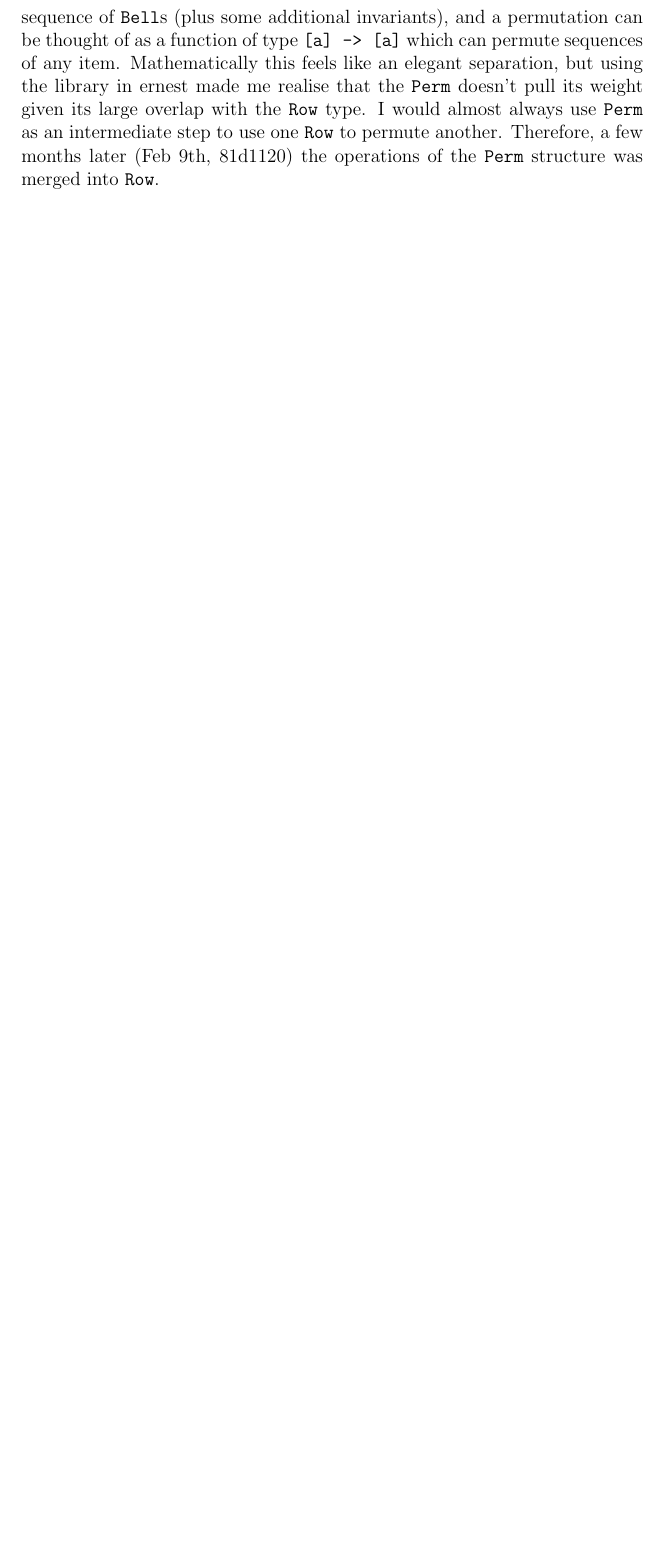
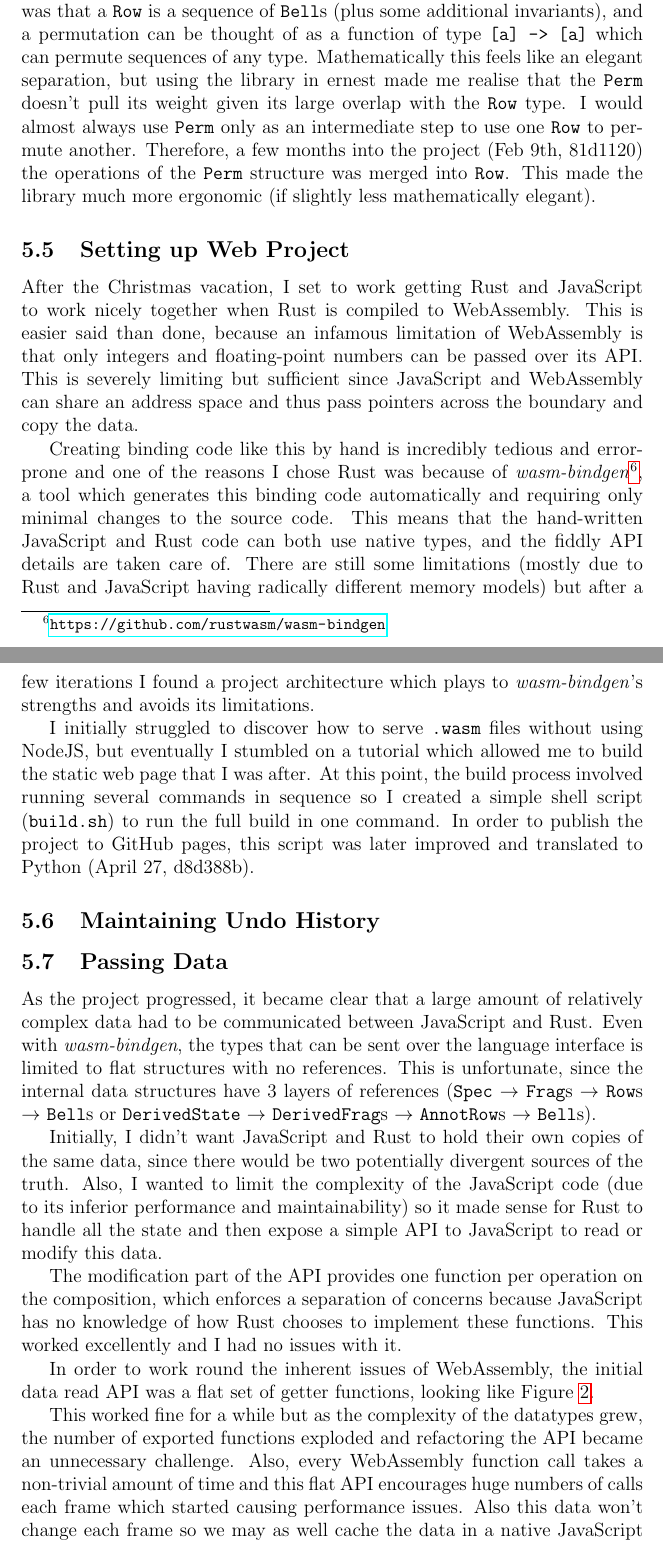
Before and after one commit to kneasle/jigsaw, a LaTeX document (report.tex): part of page 21 of 23 before the commit and two parts of pages 21 and 22 of 26 after it, the two joined at a grey line, cut so that both start at the same text, the shorter picture padded with empty space. Compiled offline with pdfLaTeX.

Commit message:
Continue working on report

```diff
--- a/report.tex
+++ b/report.tex
@@ -631,7 +630,0 @@ Initially, I thought that the concept of rows and permutations were different en
-separate data types.  My thinking was that a \verb|Row| is a sequence of \verb|Bell|s (plus some
-additional invariants), and a permutation can be thought of as a function of type \verb|[a] -> [a]|
-which can permute sequences of any item.  Mathematically this feels like an elegant separation, but
-using the library in ernest made me realise that the \verb|Perm| doesn't pull its weight given its
-large overlap with the \verb|Row| type.  I would almost always use \verb|Perm| as an intermediate
-step to use one \verb|Row| to permute another.  Therefore, a few months later (Feb 9th, 81d1120) the
-operations of the \verb|Perm| structure was merged into \verb|Row|.
@@ -637,0 +637,63 @@ operations of the \verb|Perm| structure was merged into \verb|Row|.
+After taking with Anders, I thought that the concept of rows and permutations were different enough
+to warrant separate data types.  My thinking was that a \verb|Row| is a sequence of \verb|Bell|s
+(plus some additional invariants), and a permutation can be thought of as a function of type
+\verb|[a] -> [a]| which can permute sequences of any type.  Mathematically this feels like an
+elegant separation, but using the library in ernest made me realise that the \verb|Perm| doesn't
+pull its weight given its large overlap with the \verb|Row| type.  I would almost always use
+\verb|Perm| only as an intermediate step to use one \verb|Row| to permute another.  Therefore, a few
+months into the project (Feb 9th, 81d1120) the operations of the \verb|Perm| structure was merged
+into \verb|Row|.  This made the library much more ergonomic (if slightly less mathematically
+elegant).
+
+\subsection{Setting up Web Project}
+
+After the Christmas vacation, I set to work getting Rust and JavaScript to work nicely together when
+Rust is compiled to WebAssembly.  This is easier said than done, because an infamous limitation of
+WebAssembly is that only integers and floating-point numbers can be passed over its API.\@  This is
+severely limiting but sufficient since JavaScript and WebAssembly can share an address space and
+thus pass pointers across the boundary and copy the data.
+
+Creating binding code like this by hand is incredibly tedious and error-prone and one of the reasons
+I chose Rust was because of
+\emph{wasm-bindgen}\footnote{\url{https://github.com/rustwasm/wasm-bindgen}}, a tool which generates
+this binding code automatically and requiring only minimal changes to the source code.  This means
+that the hand-written JavaScript and Rust code can both use native types, and the fiddly API details
+are taken care of.  There are still some limitations (mostly due to Rust and JavaScript having
+radically different memory models) but after a few iterations I found a project architecture which
+plays to \emph{wasm-bindgen}'s strengths and avoids its limitations.
+
+I initially struggled to discover how to serve \verb|.wasm| files
+without using NodeJS, but eventually I stumbled on a tutorial which allowed me to build the static
+web page that I was after.  At this point, the build process involved running several commands in
+sequence so I created a simple shell script (\verb|build.sh|) to run the full build in one command.
+In order to publish the project to GitHub pages, this script was later improved and translated to
+Python (April 27, d8d388b).
+
+\subsection{Maintaining Undo History}
+
+\subsection{Passing Data}
+
+As the project progressed, it became clear that a large amount of relatively complex data had to be
+communicated between JavaScript and Rust.  Even with \emph{wasm-bindgen}, the types that can be sent
+over the language interface is limited to flat structures with no references.  This is unfortunate,
+since the internal data structures have 3 layers of references (\verb|Spec| $\to$ \verb|Frag|s $\to$
+\verb|Row|s $\to$ \verb|Bell|s or \verb|DerivedState| $\to$ \verb|DerivedFrag|s $\to$
+\verb|AnnotRow|s $\to$ \verb|Bell|s).
+
+Initially, I didn't want JavaScript and Rust to hold their own copies of the same data, since there
+would be two potentially divergent sources of the truth.  Also, I wanted to limit the complexity of
+the JavaScript code (due to its inferior performance and maintainability) so it made sense for Rust
+to handle all the state and then expose a simple API to JavaScript to read or modify this data.
+
+The modification part of the API provides one function per operation on the composition, which
+enforces a separation of concerns because JavaScript has no knowledge of how Rust chooses to
+implement these functions.  This worked excellently and I had no issues with it.
+
+In order to work round the inherent issues of WebAssembly, the initial data read API was a flat set
+of getter functions, looking like Figure~\ref{fig:initial_api}.
+
+This worked fine for a while but as the complexity of the datatypes grew, the number of exported
+functions exploded and refactoring the API became an unnecessary challenge.  Also, every WebAssembly
+function call takes a non-trivial amount of time and this flat API encourages huge numbers of calls
+each frame which started causing performance issues.  Also this data won't change each frame so we
+may as well cache the data in a native JavaScript data structure.
```
Also changed, not shown: 2021-05-19_20-15-06_1908x932.png (added), 2021-05-19_20-18-57_380x775.png (added), report.tex (73 more changed lines).
